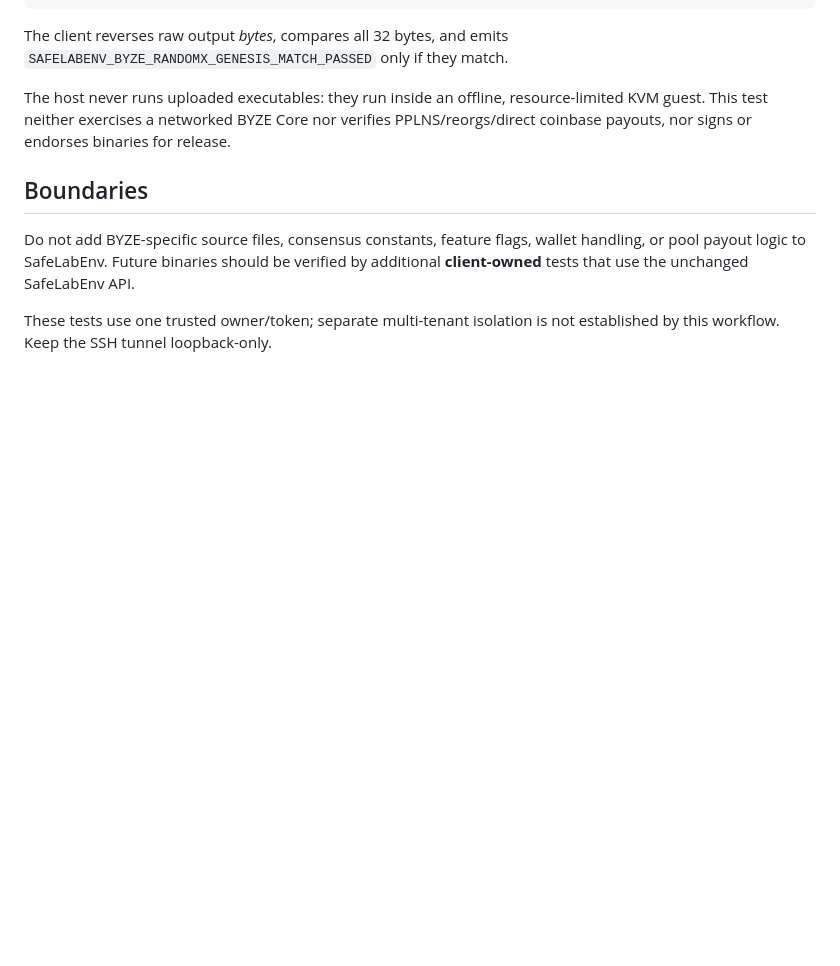
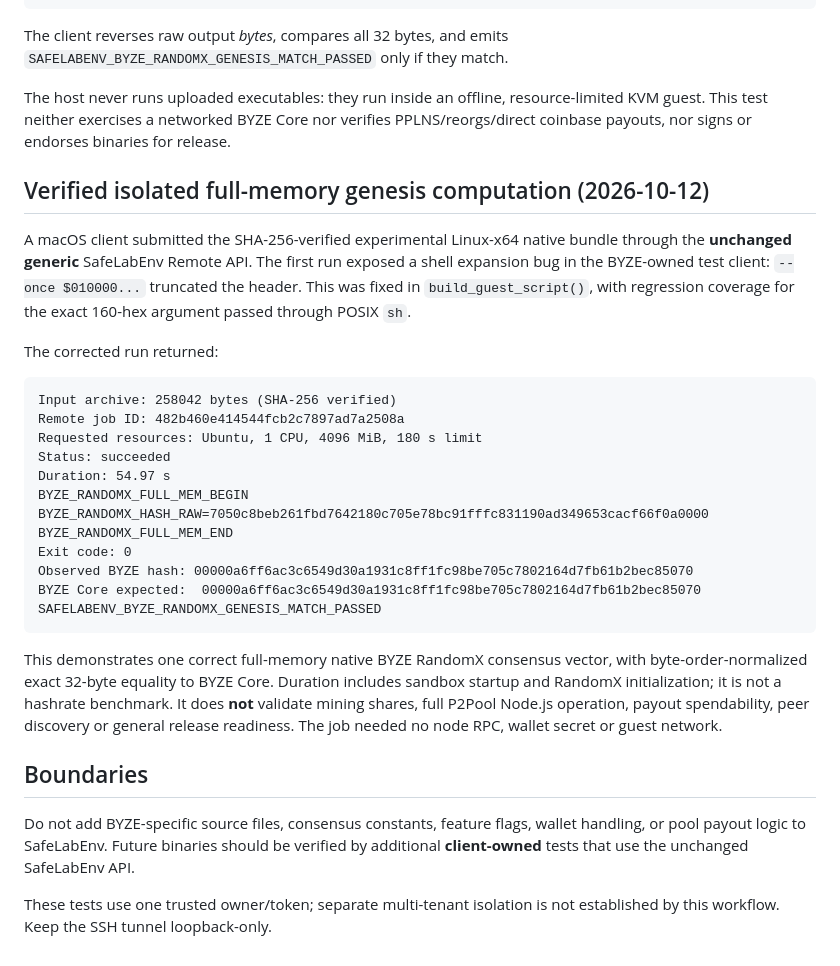
Before and after one commit to ContractP2P/byze-p2pool-cli, a Markdown page: cli/docs/safelabenv-remote-testing.md, the part around the change. Rendered like a GitHub page; blank space fills up the shorter version.

Commit message:
docs(test): record verified BYZE genesis RandomX result from offline KVM

````diff
--- a/cli/docs/safelabenv-remote-testing.md
+++ b/cli/docs/safelabenv-remote-testing.md
@@ -101,6 +101,39 @@ resource-limited KVM guest. This test neither exercises a networked
 BYZE Core nor verifies PPLNS/reorgs/direct coinbase payouts, nor signs
 or endorses binaries for release.
 
+## Verified isolated full-memory genesis computation (2026-10-12)
+
+A macOS client submitted the SHA-256-verified experimental Linux-x64
+native bundle through the **unchanged generic** SafeLabEnv Remote API.
+The first run exposed a shell expansion bug in the BYZE-owned test client:
+`--once $010000...` truncated the header. This was fixed in
+`build_guest_script()`, with regression coverage for the exact 160-hex
+argument passed through POSIX `sh`.
+
+The corrected run returned:
+
+```text
+Input archive: 258042 bytes (SHA-256 verified)
+Remote job ID: 482b460e414544fcb2c7897ad7a2508a
+Requested resources: Ubuntu, 1 CPU, 4096 MiB, 180 s limit
+Status: succeeded
+Duration: 54.97 s
+BYZE_RANDOMX_FULL_MEM_BEGIN
+BYZE_RANDOMX_HASH_RAW=7050c8beb261fbd7642180c705e78bc91fffc831190ad349653cacf66f0a0000
+BYZE_RANDOMX_FULL_MEM_END
+Exit code: 0
+Observed BYZE hash: 00000a6ff6ac3c6549d30a1931c8ff1fc98be705c7802164d7fb61b2bec85070
+BYZE Core expected:  00000a6ff6ac3c6549d30a1931c8ff1fc98be705c7802164d7fb61b2bec85070
+SAFELABENV_BYZE_RANDOMX_GENESIS_MATCH_PASSED
+```
+
+This demonstrates one correct full-memory native BYZE RandomX consensus
+vector, with byte-order-normalized exact 32-byte equality to BYZE Core.
+Duration includes sandbox startup and RandomX initialization; it is not a
+hashrate benchmark. It does **not** validate mining shares, full P2Pool
+Node.js operation, payout spendability, peer discovery or general release
+readiness. The job needed no node RPC, wallet secret or guest network.
+
 ## Boundaries
 
 Do not add BYZE-specific source files, consensus constants, feature flags,
````
